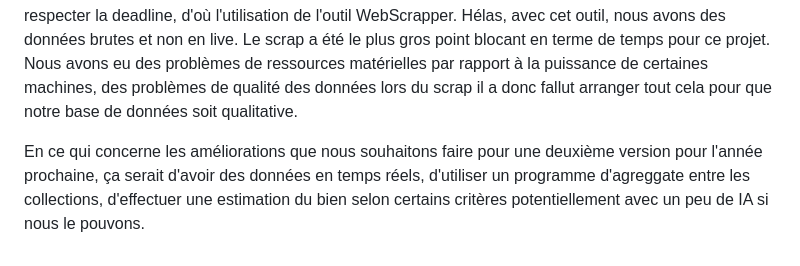
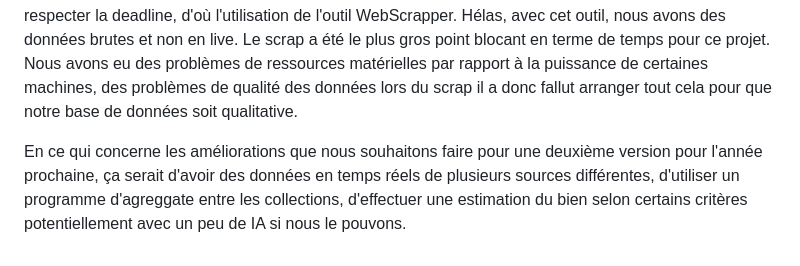
Before and after one commit to Ynshmd/Stroke-Finance, a Markdown page: README.md, the part around the change. GitHub-like rendering.

```diff
--- a/README.md
+++ b/README.md
@@ -123,4 +123,4 @@ De plus, si un client souhaite nous contacter, il est tout à fait possible. Il
 
 Au début nous étions partis, sur un scrap que nous avons fait nous-mêmes pour scrappé les données de LaCentrale avec un programme python et un autre programme d'agreggate qui nous permettait de lier des collections mongodb entre-elles, ainsi pour obtenir des données en live grâce à un bouton qui serait sur notre site qui permettrait d'avoir des données en temps réels. Cependant, LaCentrale entre temps à améliorer son site web, et notre programme de scrap ne fonctionnait plus... étant donné que nous voulions pas perdre trop de temps la dessus, nous avons décidé de trouver une autre solution pour respecter la deadline, d'où l'utilisation de l'outil WebScrapper. Hélas, avec cet outil, nous avons des données brutes et non en live. Le scrap a été le plus gros point blocant en terme de temps pour ce projet. Nous avons eu des problèmes de ressources matérielles par rapport à la puissance de certaines machines, des problèmes de qualité des données lors du scrap il a donc fallut arranger tout cela pour que notre base de données soit qualitative.
 
-En ce qui concerne les améliorations que nous souhaitons faire pour une deuxième version pour l'année prochaine, ça serait d'avoir des données en temps réels, d'utiliser un programme d'agreggate entre les collections, d'effectuer une estimation du bien selon certains critères potentiellement avec un peu de IA si nous le pouvons.
+En ce qui concerne les améliorations que nous souhaitons faire pour une deuxième version pour l'année prochaine, ça serait d'avoir des données en temps réels de plusieurs sources différentes, d'utiliser un programme d'agreggate entre les collections, d'effectuer une estimation du bien selon certains critères potentiellement avec un peu de IA si nous le pouvons.
```
